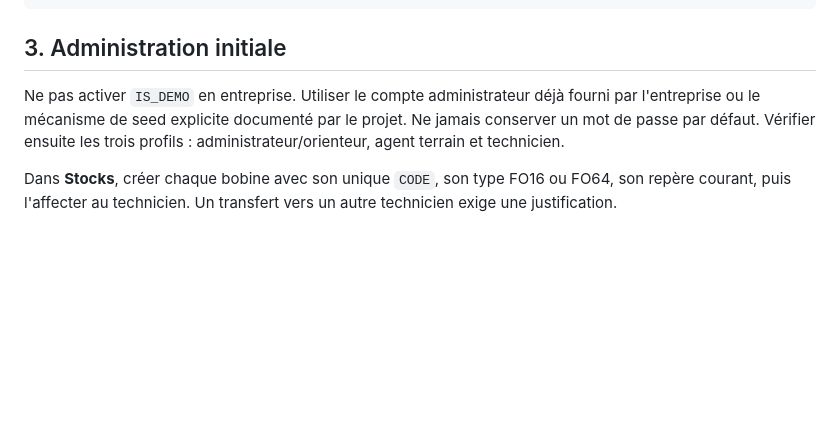
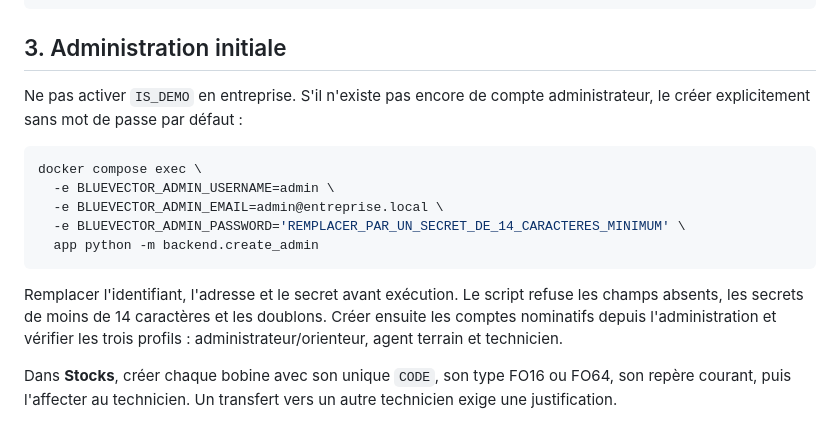
Before and after one commit to ia-dev-talk/GoVector, a Markdown page: docs/govector/LOCAL_SERVER_INSTALL.md, the part around the change. Rendered like a GitHub page; blank space fills up the shorter version.

Commit message:
docs(server): document secure admin bootstrap

````diff
--- a/docs/govector/LOCAL_SERVER_INSTALL.md
+++ b/docs/govector/LOCAL_SERVER_INSTALL.md
@@ -49,10 +49,22 @@ http://IP_DU_SERVEUR:8080
 
 ## 3. Administration initiale
 
-Ne pas activer `IS_DEMO` en entreprise. Utiliser le compte administrateur déjà
-fourni par l'entreprise ou le mécanisme de seed explicite documenté par le
-projet. Ne jamais conserver un mot de passe par défaut. Vérifier ensuite les
-trois profils : administrateur/orienteur, agent terrain et technicien.
+Ne pas activer `IS_DEMO` en entreprise. S'il n'existe pas encore de compte
+administrateur, le créer explicitement sans mot de passe par défaut :
+
+```bash
+docker compose exec \
+  -e BLUEVECTOR_ADMIN_USERNAME=admin \
+  -e BLUEVECTOR_ADMIN_EMAIL=admin@entreprise.local \
+  -e BLUEVECTOR_ADMIN_PASSWORD='REMPLACER_PAR_UN_SECRET_DE_14_CARACTERES_MINIMUM' \
+  app python -m backend.create_admin
+```
+
+Remplacer l'identifiant, l'adresse et le secret avant exécution. Le script
+refuse les champs absents, les secrets de moins de 14 caractères et les
+doublons. Créer ensuite les comptes nominatifs depuis l'administration et
+vérifier les trois profils : administrateur/orienteur, agent terrain et
+technicien.
 
 Dans **Stocks**, créer chaque bobine avec son unique `CODE`, son type FO16 ou
 FO64, son repère courant, puis l'affecter au technicien. Un transfert vers un
````
